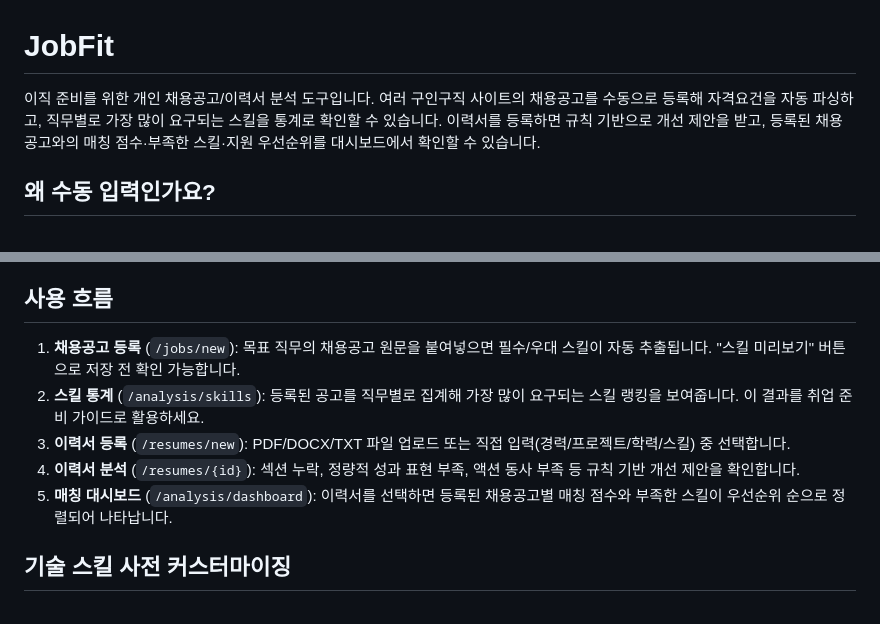
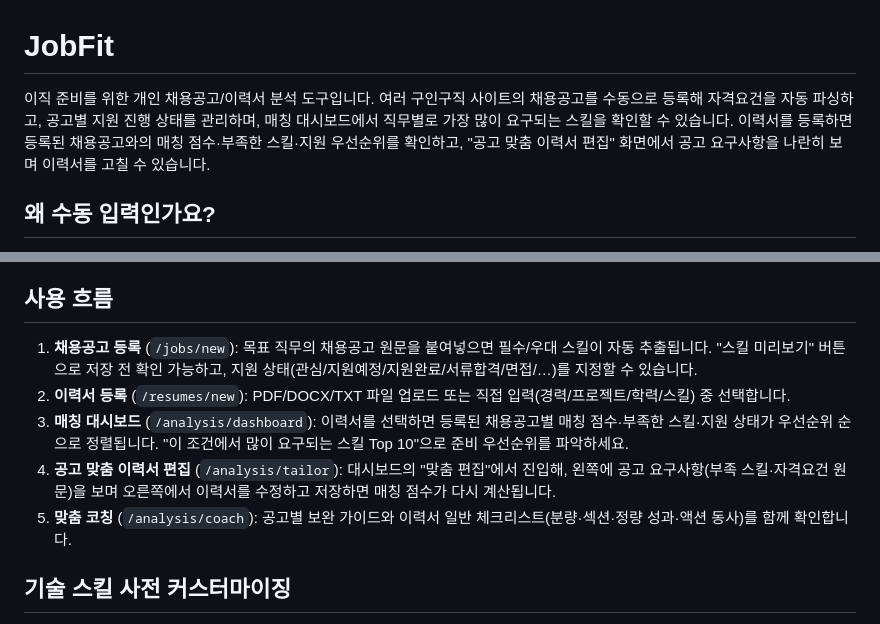
Before and after one commit to daeyoungshinme/jobfit, a Markdown page: README.md, 2 parts joined by grey strips. Drawn GitHub-style.

```diff
--- a/README.md
+++ b/README.md
@@ -1,6 +1,6 @@
 # JobFit
 
-이직 준비를 위한 개인 채용공고/이력서 분석 도구입니다. 여러 구인구직 사이트의 채용공고를 수동으로 등록해 자격요건을 자동 파싱하고, 직무별로 가장 많이 요구되는 스킬을 통계로 확인할 수 있습니다. 이력서를 등록하면 규칙 기반으로 개선 제안을 받고, 등록된 채용공고와의 매칭 점수·부족한 스킬·지원 우선순위를 대시보드에서 확인할 수 있습니다.
+이직 준비를 위한 개인 채용공고/이력서 분석 도구입니다. 여러 구인구직 사이트의 채용공고를 수동으로 등록해 자격요건을 자동 파싱하고, 공고별 지원 진행 상태를 관리하며, 매칭 대시보드에서 직무별로 가장 많이 요구되는 스킬을 확인할 수 있습니다. 이력서를 등록하면 등록된 채용공고와의 매칭 점수·부족한 스킬·지원 우선순위를 확인하고, "공고 맞춤 이력서 편집" 화면에서 공고 요구사항을 나란히 보며 이력서를 고칠 수 있습니다.
 
 ## 왜 수동 입력인가요?
 
@@ -37,11 +37,11 @@ uvicorn app.main:app --reload --port 8100
 
 ## 사용 흐름
 
-1. **채용공고 등록** (`/jobs/new`): 목표 직무의 채용공고 원문을 붙여넣으면 필수/우대 스킬이 자동 추출됩니다. "스킬 미리보기" 버튼으로 저장 전 확인 가능합니다.
-2. **스킬 통계** (`/analysis/skills`): 등록된 공고를 직무별로 집계해 가장 많이 요구되는 스킬 랭킹을 보여줍니다. 이 결과를 취업 준비 가이드로 활용하세요.
-3. **이력서 등록** (`/resumes/new`): PDF/DOCX/TXT 파일 업로드 또는 직접 입력(경력/프로젝트/학력/스킬) 중 선택합니다.
-4. **이력서 분석** (`/resumes/{id}`): 섹션 누락, 정량적 성과 표현 부족, 액션 동사 부족 등 규칙 기반 개선 제안을 확인합니다.
-5. **매칭 대시보드** (`/analysis/dashboard`): 이력서를 선택하면 등록된 채용공고별 매칭 점수와 부족한 스킬이 우선순위 순으로 정렬되어 나타납니다.
+1. **채용공고 등록** (`/jobs/new`): 목표 직무의 채용공고 원문을 붙여넣으면 필수/우대 스킬이 자동 추출됩니다. "스킬 미리보기" 버튼으로 저장 전 확인 가능하고, 지원 상태(관심/지원예정/지원완료/서류합격/면접/…)를 지정할 수 있습니다.
+2. **이력서 등록** (`/resumes/new`): PDF/DOCX/TXT 파일 업로드 또는 직접 입력(경력/프로젝트/학력/스킬) 중 선택합니다.
+3. **매칭 대시보드** (`/analysis/dashboard`): 이력서를 선택하면 등록된 채용공고별 매칭 점수·부족한 스킬·지원 상태가 우선순위 순으로 정렬됩니다. "이 조건에서 많이 요구되는 스킬 Top 10"으로 준비 우선순위를 파악하세요.
+4. **공고 맞춤 이력서 편집** (`/analysis/tailor`): 대시보드의 "맞춤 편집"에서 진입해, 왼쪽에 공고 요구사항(부족 스킬·자격요건 원문)을 보며 오른쪽에서 이력서를 수정하고 저장하면 매칭 점수가 다시 계산됩니다.
+5. **맞춤 코칭** (`/analysis/coach`): 공고별 보완 가이드와 이력서 일반 체크리스트(분량·섹션·정량 성과·액션 동사)를 함께 확인합니다.
 
 ## 기술 스킬 사전 커스터마이징
 
```
Also changed, not shown: CLAUDE.md (+7 -7 lines).
